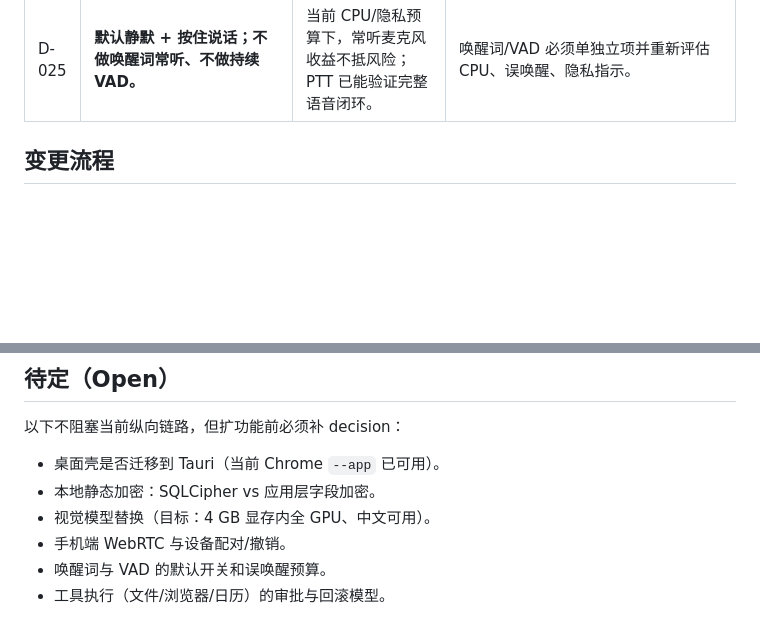
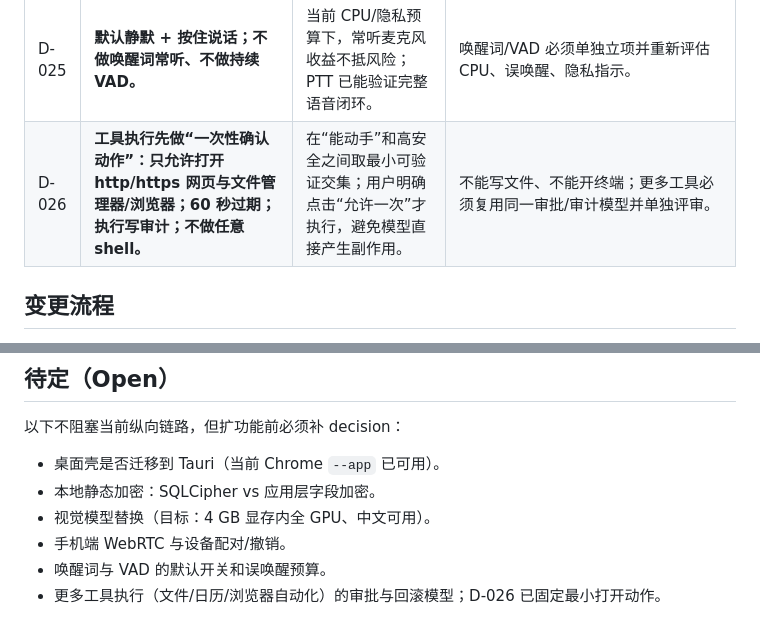
Before and after one commit to gh503/jarvis, a Markdown page: docs/v2/decision-register.md, 2 parts joined by grey strips. Drawn GitHub-style; blank space fills up the shorter version.

Commit message:
docs(v2): record the one-shot action decision

```diff
--- a/docs/v2/decision-register.md
+++ b/docs/v2/decision-register.md
@@ -31,6 +31,7 @@
 | D-023 | **远程第一版是 TLS + Bearer/Cookie 令牌的 PWA/WebSocket，不做 WebRTC。** | 手机文字/语音入口已能覆盖大部分远程需求；WebRTC 的 NAT/权限/回声复杂度高，先不引入。 | 手机摄像头/麦克风作为远端输入留到后续；远程必须同时配置 TLS 与 ≥24 字符令牌。 |
 | D-024 | **记忆主存用 Node 24 内置 `node:sqlite`（WAL + FTS5 trigram），不引入 sqlite-vec/LanceDB。** | 单用户、万级条目；SQLite 事务/迁移/备份最简单；向量用 BLOB + 进程内 cosine，避免额外服务。 | 向量扫描上限 5000 条；超过后需要 ANN 或分片；FTS 短中文查询用 LIKE 回退。 |
 | D-025 | **默认静默 + 按住说话；不做唤醒词常听、不做持续 VAD。** | 当前 CPU/隐私预算下，常听麦克风收益不抵风险；PTT 已能验证完整语音闭环。 | 唤醒词/VAD 必须单独立项并重新评估 CPU、误唤醒、隐私指示。 |
+| D-026 | **工具执行先做“一次性确认动作”：只允许打开 http/https 网页与文件管理器/浏览器；60 秒过期；执行写审计；不做任意 shell。** | 在“能动手”和高安全之间取最小可验证交集；用户明确点击“允许一次”才执行，避免模型直接产生副作用。 | 不能写文件、不能开终端；更多工具必须复用同一审批/审计模型并单独评审。 |
 
 ## 变更流程
 
@@ -48,4 +49,4 @@
 - 视觉模型替换（目标：4 GB 显存内全 GPU、中文可用）。
 - 手机端 WebRTC 与设备配对/撤销。
 - 唤醒词与 VAD 的默认开关和误唤醒预算。
-- 工具执行（文件/浏览器/日历）的审批与回滚模型。
+- 更多工具执行（文件/日历/浏览器自动化）的审批与回滚模型；D-026 已固定最小打开动作。
```
